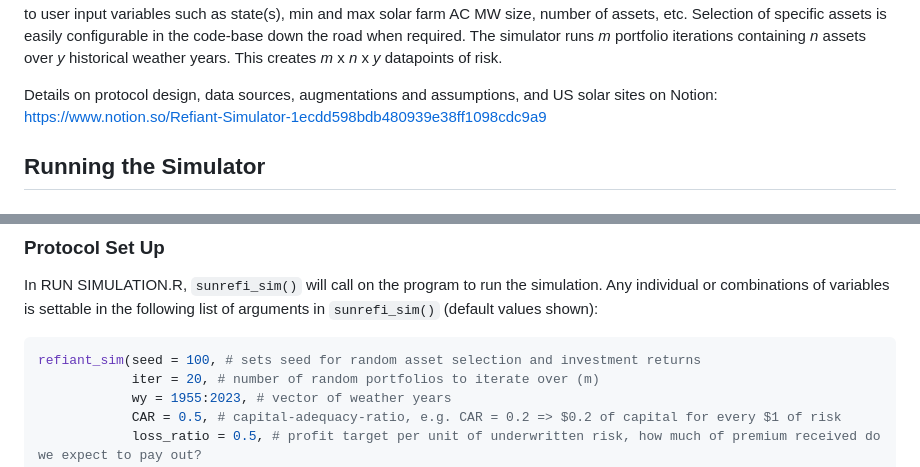
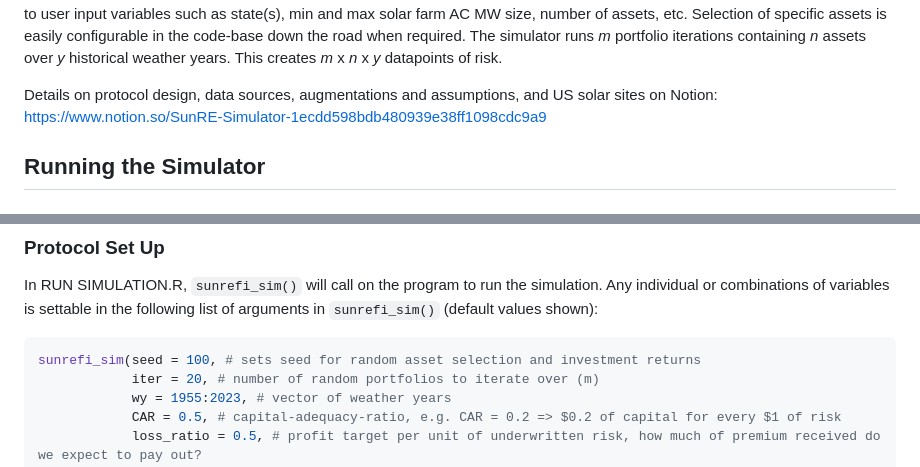
Before and after one commit to Sunereum-Labs/sunre-bond-simulator, a Markdown page: README.md, 2 parts joined by grey strips. Drawn GitHub-style.

````diff
--- a/README.md
+++ b/README.md
@@ -50,7 +50,7 @@ Selection of specific assets is easily configurable in the code-base down the ro
 The simulator runs _m_ portfolio iterations containing _n_ assets over _y_ historical weather years.
 This creates _m_ x _n_ x _y_ datapoints of risk.
 
-Details on protocol design, data sources, augmentations and assumptions, and US solar sites on Notion: https://www.notion.so/Refiant-Simulator-1ecdd598bdb480939e38ff1098cdc9a9
+Details on protocol design, data sources, augmentations and assumptions, and US solar sites on Notion: https://www.notion.so/SunRE-Simulator-1ecdd598bdb480939e38ff1098cdc9a9
 
 ## Running the Simulator
 
@@ -75,7 +75,7 @@ install.packages("sf")
 In RUN SIMULATION.R, `sunrefi_sim()` will call on the program to run the simulation.
 Any individual or combinations of variables is settable in the following list of arguments in `sunrefi_sim()` (default values shown):
 ```r
-refiant_sim(seed = 100, # sets seed for random asset selection and investment returns
+sunrefi_sim(seed = 100, # sets seed for random asset selection and investment returns
             iter = 20, # number of random portfolios to iterate over (m)
             wy = 1955:2023, # vector of weather years
             CAR = 0.5, # capital-adequacy-ratio, e.g. CAR = 0.2 => $0.2 of capital for every $1 of risk
````
